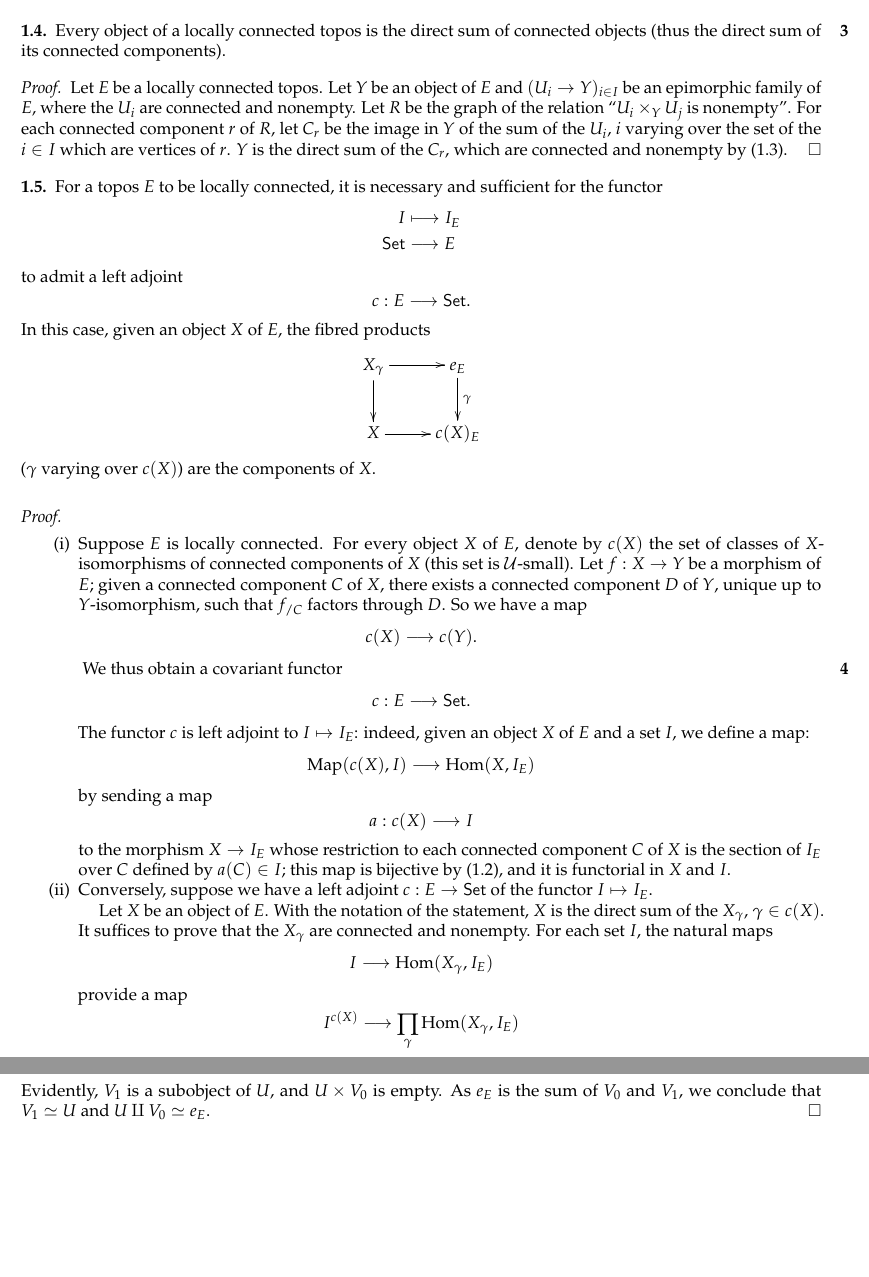
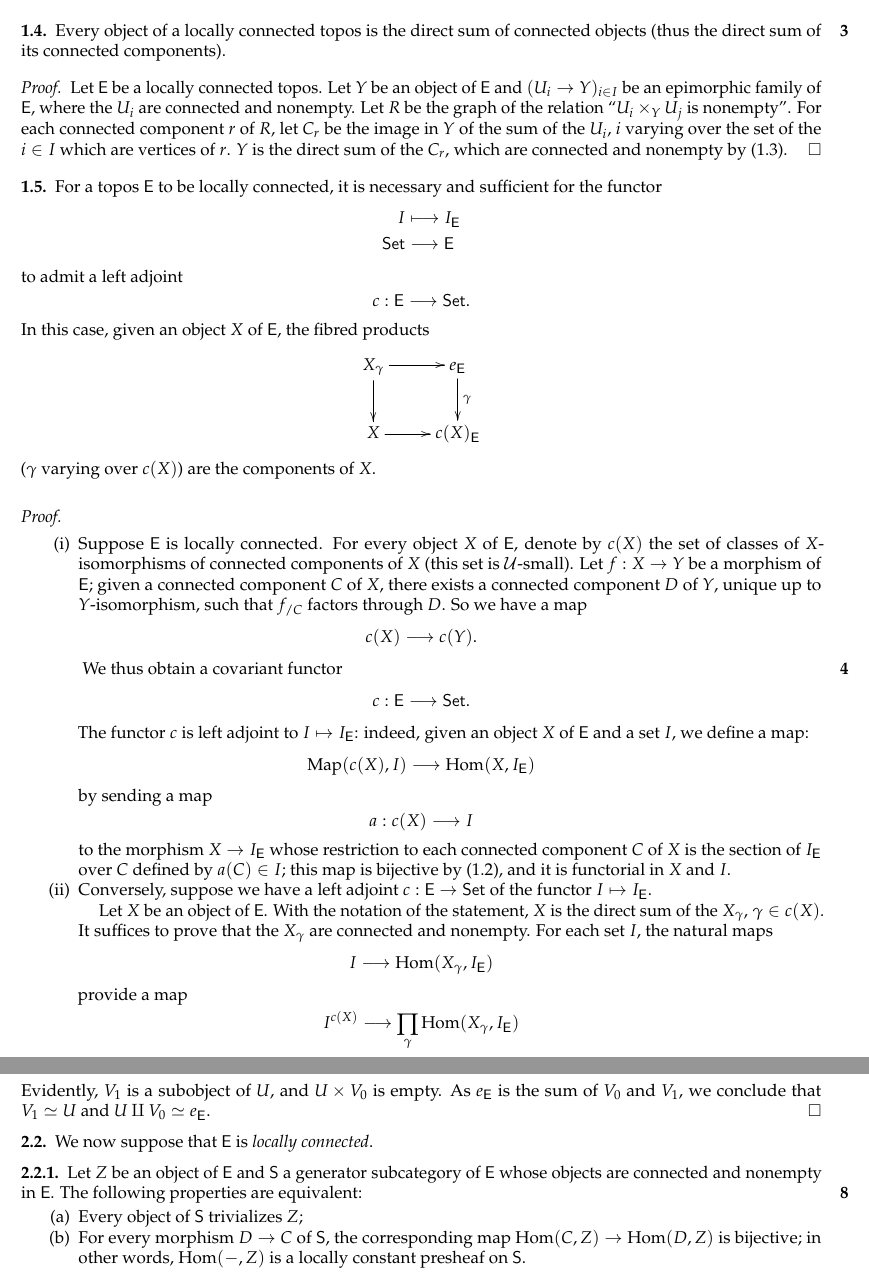
Before and after one commit to ryankeleti/groupoide, a LaTeX paper (groupoide.tex): two parts of pages 3 and 6 of 6, joined at a grey line, cut so that both start at the same text, the shorter picture padded with empty space. Compiled offline with pdfLaTeX.

Commit message:
have topoi use cat font; start on 2.2

```diff
--- a/groupoide.tex
+++ b/groupoide.tex
@@ -13,6 +13,8 @@
 
 \newcommand{\cal}{\mathcal}
 \newcommand{\cat}{\mathsf}
+
+\newcommand{\Set}{\cat{Set}}
 
 \DeclareMathOperator{\Hom}{Hom}
 \DeclareMathOperator{\Map}{Map}
@@ -169,28 +171,28 @@ Thus suppose $I\neq\varnothing$.
 Every object of a locally connected topos is the direct sum of connected objects (thus the direct sum of its connected components).
 
 \begin{proof}
-Let $E$ be a locally connected topos.
-Let $Y$ be an object of $E$ and $(U_i\to Y)_{i\in I}$ be an epimorphic family of $E$, where the $U_i$ are connected and nonempty.
+Let $\cat{E}$ be a locally connected topos.
+Let $Y$ be an object of $\cat{E}$ and $(U_i\to Y)_{i\in I}$ be an epimorphic family of $\cat{E}$, where the $U_i$ are connected and nonempty.
 Let $R$ be the graph of the relation ``$U_i\times_Y U_j$ is nonempty''.
 For each connected component $r$ of $R$, let $C_r$ be the image in $Y$ of the sum of the $U_i$, $i$ varying over the set of the $i\in I$ which are vertices of $r$.
 $Y$ is the direct sum of the $C_r$, which are connected and nonempty by (1.3).
 \end{proof}
 
 \subsection{}
-For a topos $E$ to be locally connected, it is necessary and sufficient for the functor
+For a topos $\cat{E}$ to be locally connected, it is necessary and sufficient for the functor
 \begin{align*}
-  I & \longmapsto I_E\\
-  \cat{Set} & \longrightarrow E
+  I & \longmapsto I_\cat{E}\\
+  \Set & \longrightarrow\cat{E}
 \end{align*}
 to admit a left adjoint
 \[
-  c:E\longrightarrow\cat{Set}.
+  c:\cat{E}\longrightarrow\Set.
 \]
-In this case, given an object $X$ of $E$, the fibred products
+In this case, given an object $X$ of $\cat{E}$, the fibred products
 \[
   \xymatrix{
-    X_\gamma\ar[r]\ar[d] & e_E\ar[d]^\gamma\\
-    X\ar[r] & c(X)_E
+    X_\gamma\ar[r]\ar[d] & e_\cat{E}\ar[d]^\gamma\\
+    X\ar[r] & c(X)_\cat{E}
   }
 \]
 ($\gamma$ varying over $c(X)$) are the components of $X$.
@@ -209,30 +211,30 @@ In this case, given an object $X$ of $E$, the fibred products
     \oldpage{4}
     We thus obtain a covariant functor
     \[
-      c:E\longrightarrow\cat{Set}.
+      c:\cat{E}\longrightarrow\Set.
     \]
-    The functor $c$ is left adjoint to $I\mapsto I_E$: indeed, given an object $X$ of $E$ and a set $I$, we define a map:
+    The functor $c$ is left adjoint to $I\mapsto I_\cat{E}$: indeed, given an object $X$ of $\cat{E}$ and a set $I$, we define a map:
     \[
-      \Map(c(X),I)\longrightarrow\Hom(X,I_E)
+      \Map(c(X),I)\longrightarrow\Hom(X,I_\cat{E})
     \]
     by sending a map
     \[
       a:c(X)\longrightarrow I
     \]
-    to the morphism $X\to I_E$ whose restriction to each connected component $C$ of $X$ is the section of $I_E$ over $C$ defined by $a(C)\in I$;
+    to the morphism $X\to I_\cat{E}$ whose restriction to each connected component $C$ of $X$ is the section of $I_\cat{E}$ over $C$ defined by $a(C)\in I$;
     this map is bijective by (1.2), and it is functorial in $X$ and $I$.
-  \item Conversely, suppose we have a left adjoint $c:E\to\cat{Set}$ of the functor $I\mapsto I_E$.
+  \item Conversely, suppose we have a left adjoint $c:\cat{E}\to\Set$ of the functor $I\mapsto I_\cat{E}$.
 
-    Let $X$ be an object of $E$.
+    Let $X$ be an object of $\cat{E}$.
     With the notation of the statement, $X$ is the direct sum of the $X_\gamma$, $\gamma\in c(X)$.
     It suffices to prove that the $X_\gamma$ are connected and nonempty.
     For each set $I$, the natural maps
     \[
-      I\longrightarrow\Hom(X_\gamma,I_E)
+      I\longrightarrow\Hom(X_\gamma,I_\cat{E})
     \]
     provide a map
     \[
-      I^{c(X)}\longrightarrow\prod_\gamma\Hom(X_\gamma,I_E)
+      I^{c(X)}\longrightarrow\prod_\gamma\Hom(X_\gamma,I_\cat{E})
     \]
     which makes the diagram
     \[
@@ -391,6 +393,19 @@ Let $V_0$ and $V_1$ be respectively the images of:
 \]
 Evidently, $V_1$ is a subobject of $U$, and $U\times V_0$ is empty.
-As $e_E$ is the sum of $V_0$ and $V_1$, we conclude that $V_1\simeq U$ and $U\amalg V_0\simeq e_E$.
+As $e_\cat{E}$ is the sum of $V_0$ and $V_1$, we conclude that $V_1\simeq U$ and $U\amalg V_0\simeq e_\cat{E}$.
 \end{proof}
 
+\subsection{}
+We now suppose that $\cat{E}$ is \emph{locally connected}.
+
+\subsubsection{}
+Let $Z$ be an object of $\cat{E}$ and $\cat{S}$ a generator subcategory of $\cat{E}$ whose objects are connected and nonempty in $\cat{E}$.
+The following properties are equivalent:
+\oldpage{8}
+\begin{enumerate}[label=(\alph*)]
+  \item Every object of $\cat{S}$ trivializes $Z$;
+  \item For every morphism $D\to C$ of $\cat{S}$, the corresponding map $\Hom(C,Z)\to\Hom(D,Z)$ is bijective;
+    in other words, $\Hom(-,Z)$ is a locally constant presheaf on $\cat{S}$.
+\end{enumerate}
+
 \end{document}
```
Also changed, not shown: groupoide.tex (58 more changed lines).
